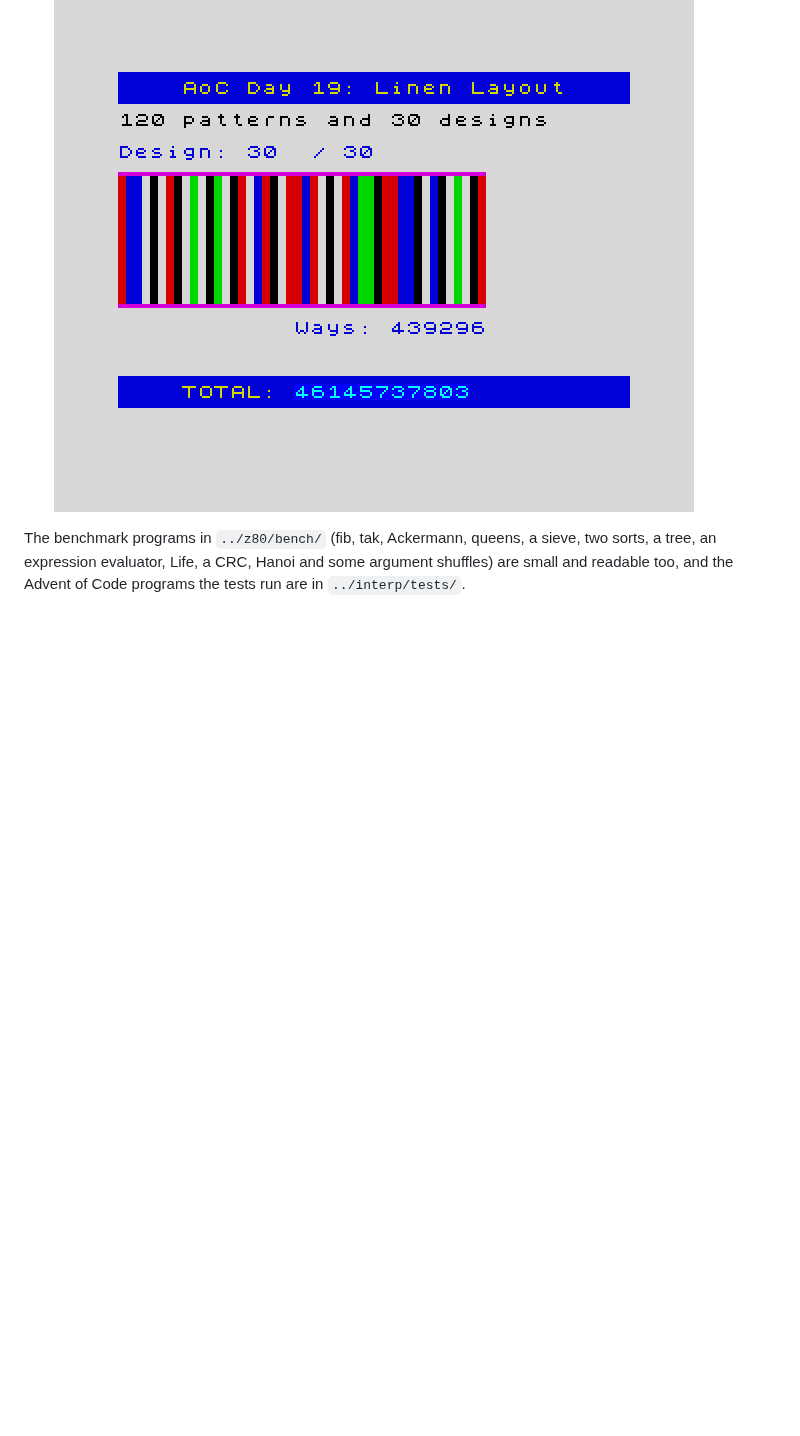
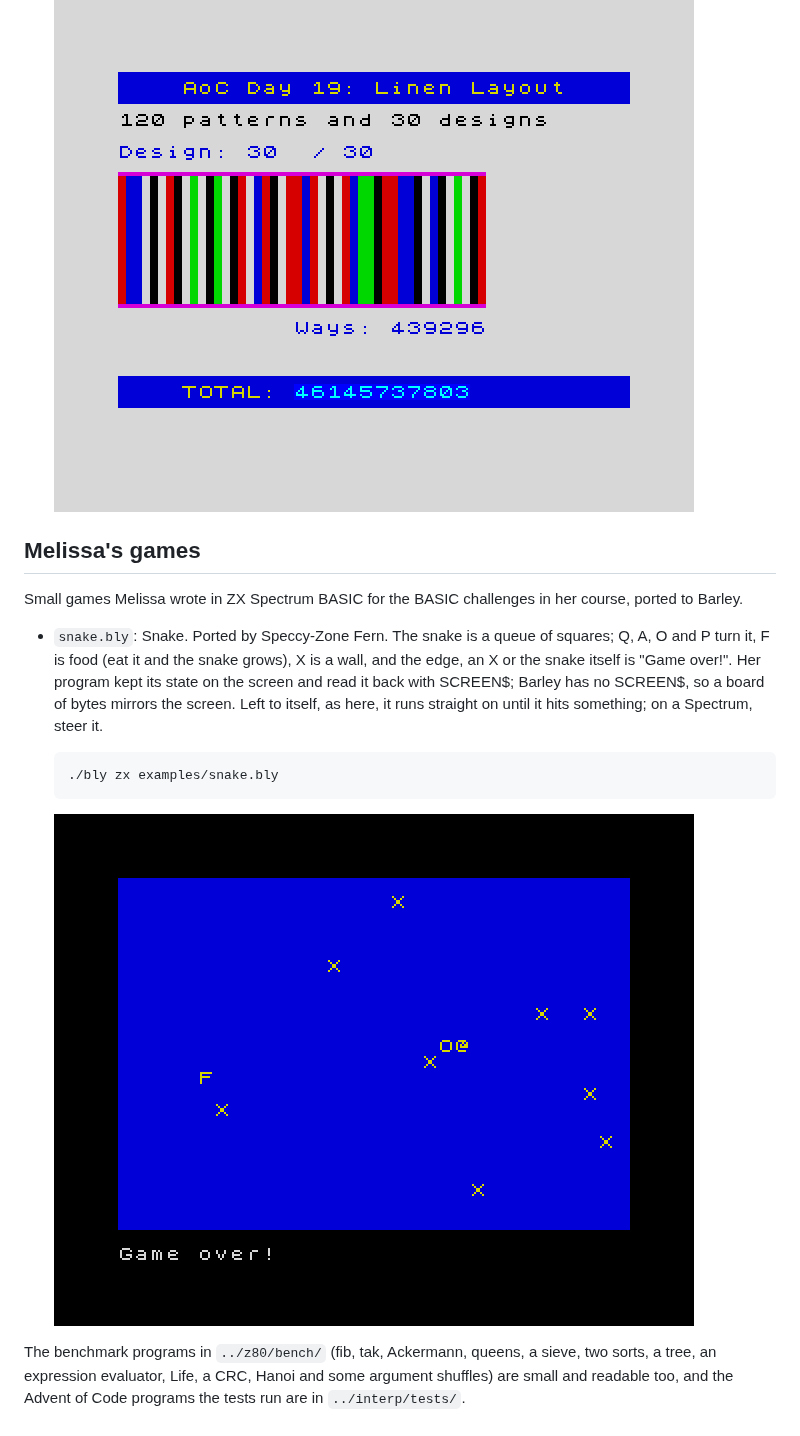
Before and after one commit to imneme/barleycorn, a Markdown page: examples/README.md, the part around the change. Rendered like a GitHub page; pictures changed too: docs/snake.png (added); blank space fills up the shorter version.

Commit message:
Examples: Melissa's Snake, from her course's BASIC challenges
Melissa: "port my centipede [snake] and sokoban from the challenges for
BASIC in my course... Not complicated, fun, happy to get done." Her
snake.bas (OMSE examples/Challenge02), ported by Speccy-Zone Fern: a
board of bytes stands in for SCREEN$, a pause(4) a step, and no wait for
a key at the end, all said in the header. Left to run, it goes straight
on until it hits a wall. bly all: the same on the interpreter, C and the
48K, and the screens equal; CP/M stops at its first Spectrum-only line.
README: a new section, Melissa's games.

Co-Authored-By: Fern (Claude Opus 5.5) <noreply@anthropic.com>
Suggested-By: Melissa

```diff
--- a/examples/README.md
+++ b/examples/README.md
@@ -540,6 +540,24 @@ the interpreter and C) only. Each paragraph says which.
   magenta rules, with its ways and the total,
   46145737803](../docs/towels-d19.png)
 
+## Melissa's games
+
+Small games Melissa wrote in ZX Spectrum BASIC for the BASIC challenges
+in her course, ported to Barley.
+
+- `snake.bly`: Snake. Ported by Speccy-Zone Fern. The snake is a queue
+  of squares; Q, A, O and P turn it, F is food (eat it and the snake
+  grows), X is a wall, and the edge, an X or the snake itself is "Game
+  over!". Her program kept its state on the screen and read it back with
+  SCREEN$; Barley has no SCREEN$, so a board of bytes mirrors the
+  screen. Left to itself, as here, it runs straight on until it hits
+  something; on a Spectrum, steer it.
+
+      ./bly zx examples/snake.bly
+
+  ![The snake's last square, marked @, against a yellow X on a blue
+  board, with food and walls about, and "Game over!"](../docs/snake.png)
+
 The benchmark programs in `../z80/bench/` (fib, tak, Ackermann, queens,
 a sieve, two sorts, a tree, an expression evaluator, Life, a CRC, Hanoi
 and some argument shuffles) are small and readable too, and the Advent
```
Also changed, not shown: 1 other file.
